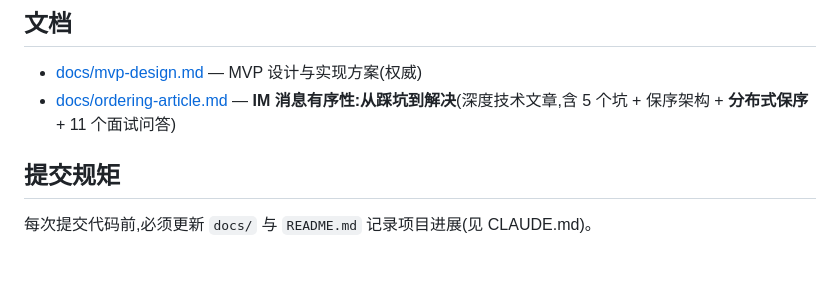
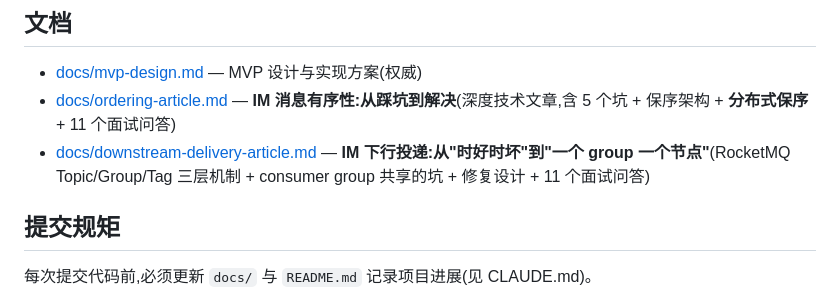
Before and after one commit to JDX473/QuantumLink, a Markdown page: README.md, the part around the change. Rendered like a GitHub page; blank space fills up the shorter version.

```diff
--- a/README.md
+++ b/README.md
@@ -112,6 +112,7 @@ curl -X POST http://127.0.0.1:8081/api/auth/login \
 
 - [docs/mvp-design.md](docs/mvp-design.md) — MVP 设计与实现方案(权威)
 - [docs/ordering-article.md](docs/ordering-article.md) — **IM 消息有序性:从踩坑到解决**(深度技术文章,含 5 个坑 + 保序架构 + **分布式保序** + 11 个面试问答)
+- [docs/downstream-delivery-article.md](docs/downstream-delivery-article.md) — **IM 下行投递:从"时好时坏"到"一个 group 一个节点"**(RocketMQ Topic/Group/Tag 三层机制 + consumer group 共享的坑 + 修复设计 + 11 个面试问答)
 
 ## 提交规矩
 
```
Also changed, not shown: docs/downstream-delivery-article.md (added, +292 -0 lines).
